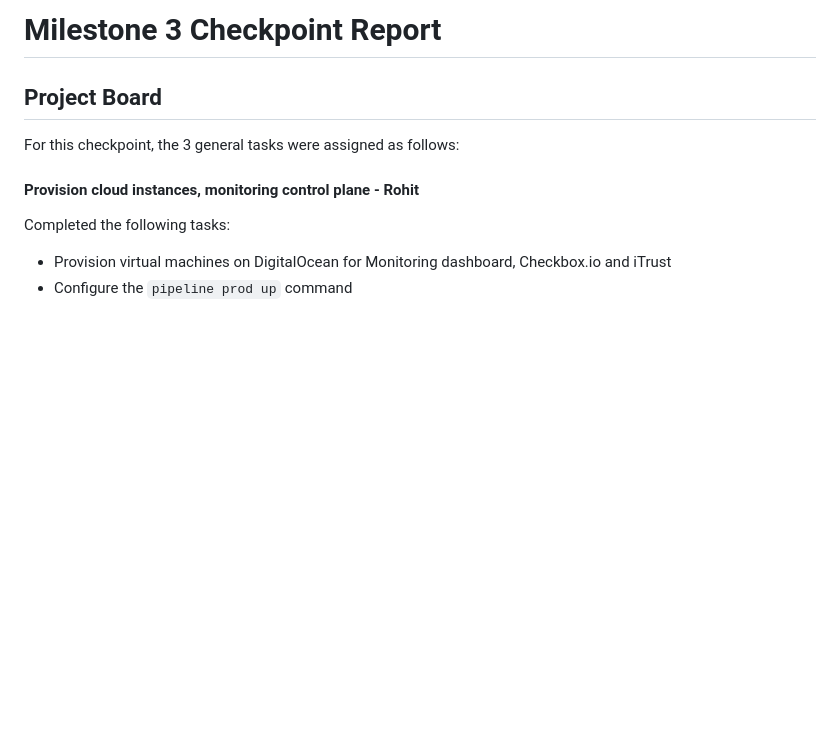
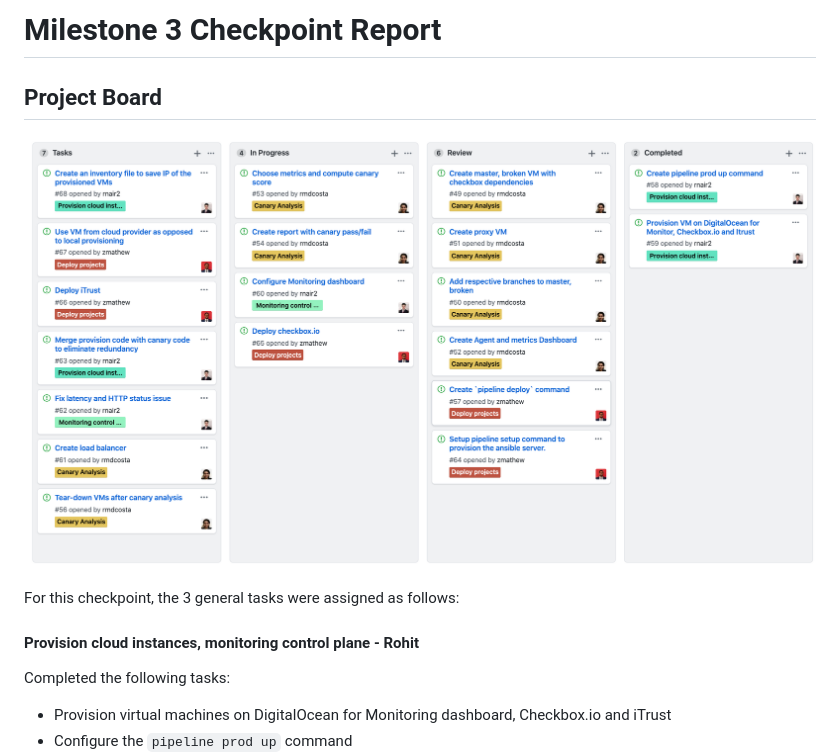
Before and after one commit to raveenaaa/Pipeline, a Markdown page: CHECKPOINT-M3.md, the part around the change. Rendered like a GitHub page; pictures changed too: images/M3-Checkpoint.PNG (added); blank space fills up the shorter version.

Commit message:
Add project board screenshot

```diff
--- a/CHECKPOINT-M3.md
+++ b/CHECKPOINT-M3.md
@@ -1,6 +1,7 @@
 # Milestone 3 Checkpoint Report
 
 ## Project Board
+![](images/M3-Checkpoint.PNG)
 
 For this checkpoint, the 3 general tasks were assigned as follows:
 
```
